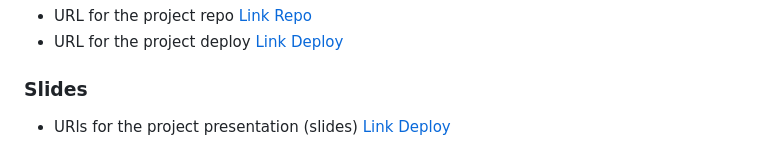
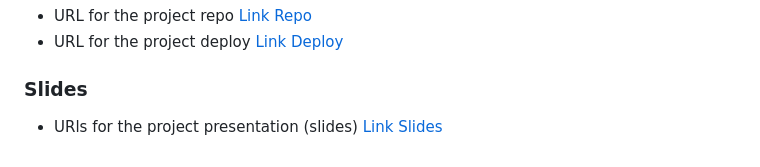
Before and after one commit to patovuichard/Proyecto1, a Markdown page: README.md, the part around the change. Rendered like a GitHub page.

Commit message:
correccion en el readme

```diff
--- a/README.md
+++ b/README.md
@@ -163,4 +163,4 @@ Definition of the different states and their transition (transition functions)
 - URL for the project deploy [Link Deploy](https://patovuichard.github.io/Surfer-Boy/)
 
 ### Slides
-- URls for the project presentation (slides) [Link Deploy](https://docs.google.com/presentation/d/10T9luAj3aii9N7Wr3EPPn5MG6GJ4OUXM6KmIZHxqiAQ/edit#slide=id.p)
+- URls for the project presentation (slides) [Link Slides](https://docs.google.com/presentation/d/10T9luAj3aii9N7Wr3EPPn5MG6GJ4OUXM6KmIZHxqiAQ/edit#slide=id.p)
```
